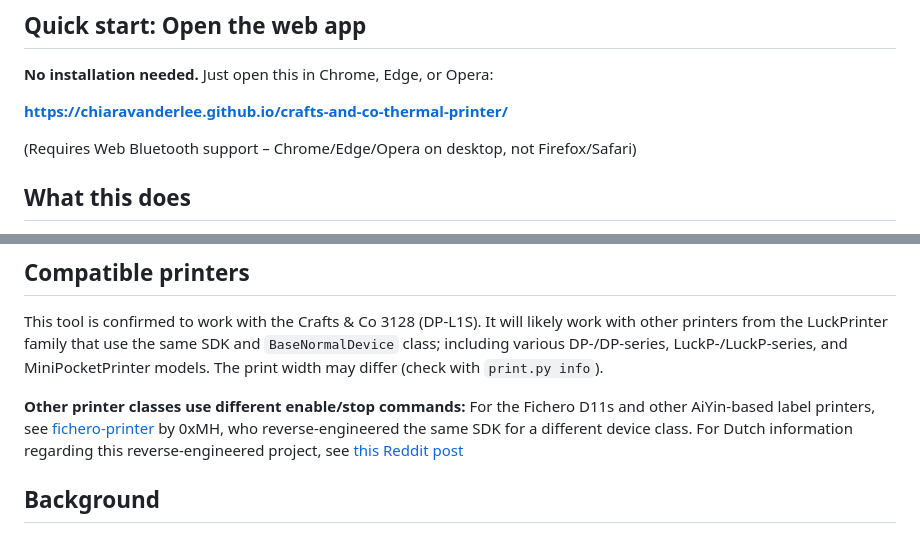
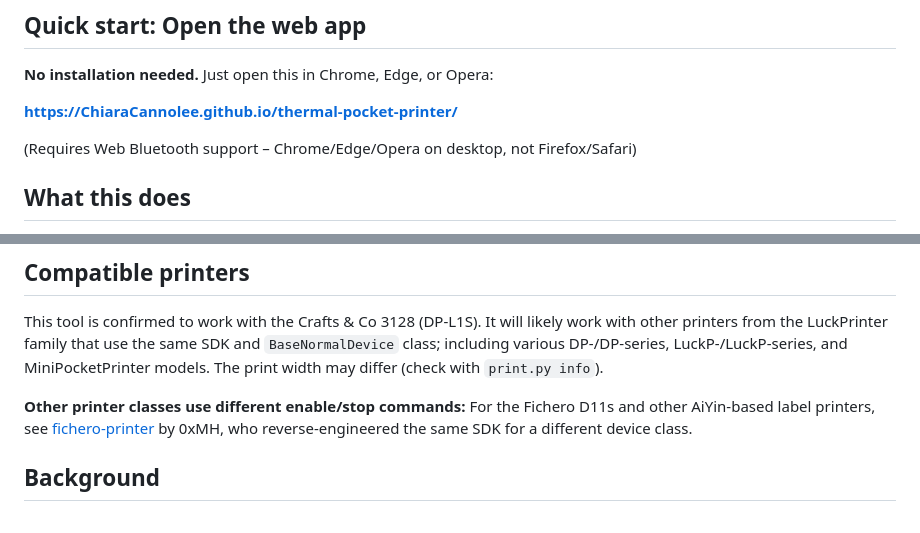
Before and after one commit to ChiaraCannolee/thermal-pocket-printer, a Markdown page: README.md, 2 parts joined by grey strips. GitHub-like rendering.

```diff
--- a/README.md
+++ b/README.md
@@ -8,7 +8,7 @@ The Crafts & Co 3128 (sold at Action stores in the Netherlands/Europe) is a rebr
 
 **No installation needed.** Just open this in Chrome, Edge, or Opera:
 
-**https://chiaravanderlee.github.io/crafts-and-co-thermal-printer/**
+**https://ChiaraCannolee.github.io/thermal-pocket-printer/**
 
 (Requires Web Bluetooth support – Chrome/Edge/Opera on desktop, not Firefox/Safari)
 
@@ -147,7 +147,7 @@ See [PROTOCOL.md](PROTOCOL.md) for complete command reference.
 This tool is confirmed to work with the Crafts & Co 3128 (DP-L1S). It will likely work with other printers from the LuckPrinter family that use the same SDK and `BaseNormalDevice` class; including various DP-/DP-series, LuckP-/LuckP-series, and MiniPocketPrinter models. The print width may differ (check with `print.py info`).
 
 **Other printer classes use different enable/stop commands:**
-For the Fichero D11s and other AiYin-based label printers, see [fichero-printer](https://github.com/0xMH/fichero-printer) by 0xMH, who reverse-engineered the same SDK for a different device class. For Dutch information regarding this reverse-engineered project, see [this Reddit post](https://www.reddit.com/r/nederlands/comments/1rcuuay/reverseengineerde_het_bluetoothprotocol_van/)
+For the Fichero D11s and other AiYin-based label printers, see [fichero-printer](https://github.com/0xMH/fichero-printer) by 0xMH, who reverse-engineered the same SDK for a different device class.
 
 ## Background
 
```
